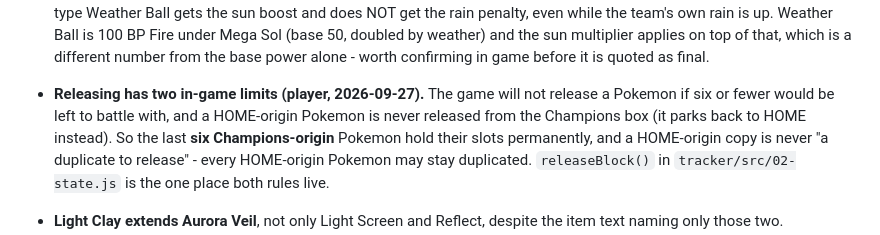
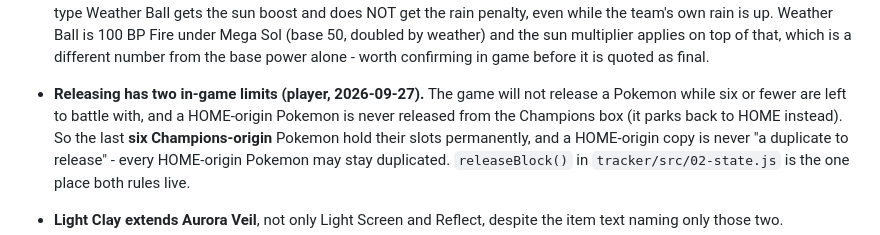
Before and after one commit to Cris-Oblea/champions-ledger, a Markdown page: CLAUDE.md, the part around the change. Rendered like a GitHub page.

```diff
--- a/CLAUDE.md
+++ b/CLAUDE.md
@@ -233,7 +233,7 @@ the box.
   multiplier applies on top of that, which is a different number from the base
   power alone - worth confirming in game before it is quoted as final.
 - **Releasing has two in-game limits (player, 2026-09-27).** The game will not
-  release a Pokemon if six or fewer would be left to battle with, and a
+  release a Pokemon while six or fewer are left to battle with, and a
   HOME-origin Pokemon is never released from the Champions box (it parks back
   to HOME instead). So the last **six Champions-origin** Pokemon hold their
   slots permanently, and a HOME-origin copy is never "a duplicate to release" -
```
Also changed, not shown: README.md (+3 -3 lines).
